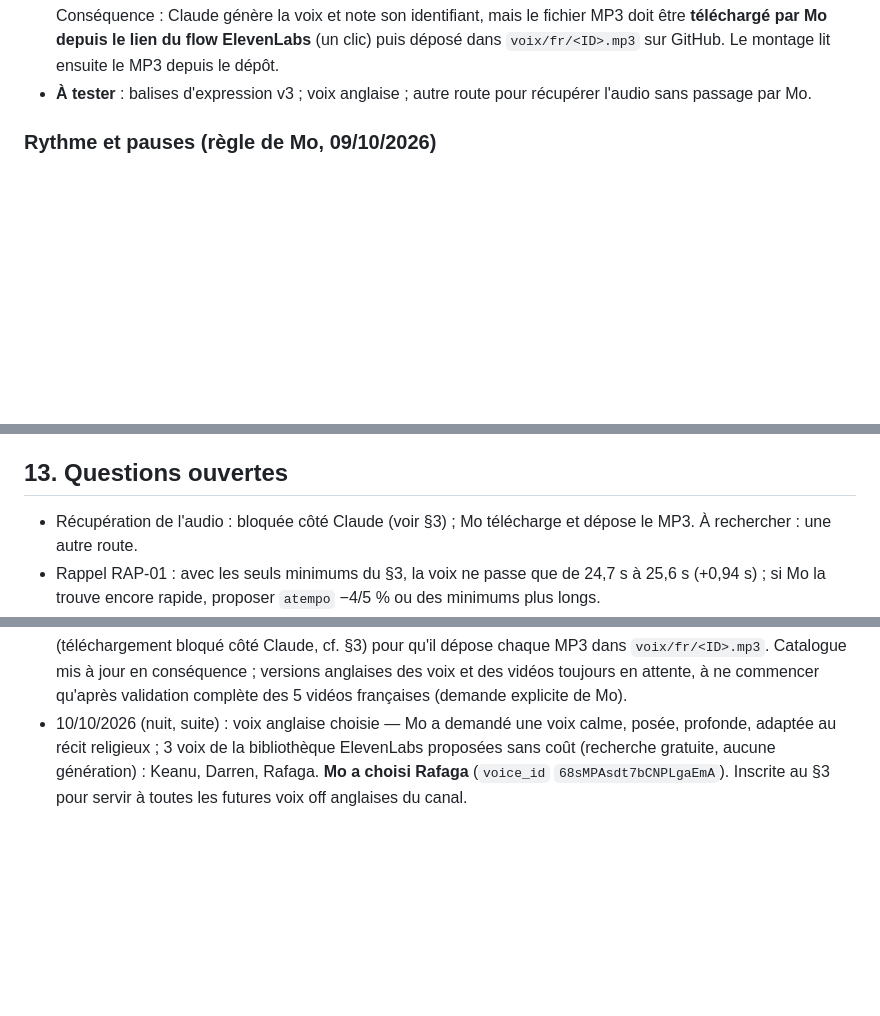
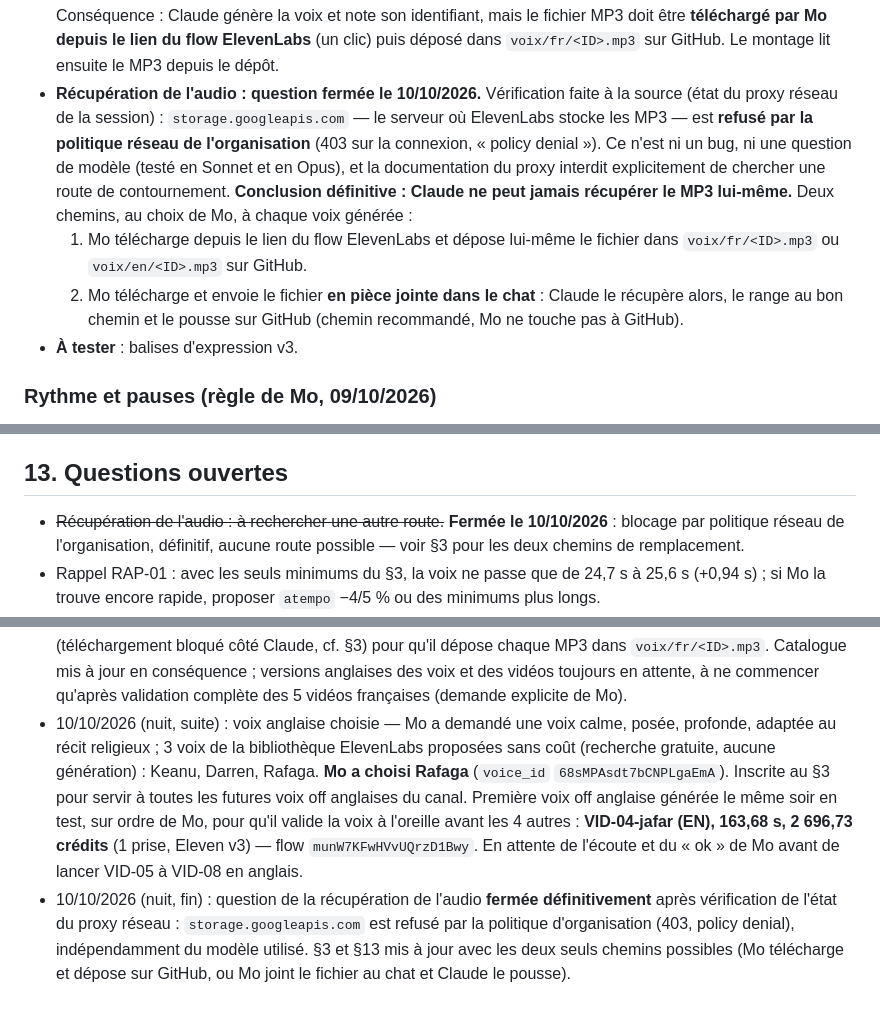
Before and after one commit to tagbamed025-lgtm/islam-kit, a Markdown page: docs/BIBLE_PRODUCTION_SABIL_NOUR.md, 3 parts joined by grey strips. Rendered like a GitHub page; blank space fills up the shorter version.

Commit message:
Ferme la question de la recuperation audio (blocage reseau definitif) et note le test de voix EN
Co-Authored-By: Claude Opus 5 <noreply@anthropic.com>
Claude-Session: https://claude.ai/code/session_013KKvyDDCpwzsvTdZbPiAiD

```diff
--- a/docs/BIBLE_PRODUCTION_SABIL_NOUR.md
+++ b/docs/BIBLE_PRODUCTION_SABIL_NOUR.md
@@ -42,7 +42,10 @@ Toujours identique : polices **Anton** (titres), **Cormorant Garamond italique**
   - Mêmes règles que la voix FR : modèle Eleven v3, réglages par défaut, pas de balises `<break>`, 1 seule prise, estimation du coût avant toute génération, génération seulement sur l'ordre de Mo.
 - **Variantes : toujours 1 seule prise** (Mo prend la « génération 1 »). Coût mesuré : ~385 crédits ElevenLabs (~0,07 $) pour ~25 s de voix.
 - **Test du 09/10/2026 (RAP-01)** : génération OK via le connecteur (24,6 s). **Le téléchargement du fichier audio est bloqué depuis l'espace de travail de Claude** (le serveur de stockage ElevenLabs est refusé par le réseau). Conséquence : Claude génère la voix et note son identifiant, mais le fichier MP3 doit être **téléchargé par Mo depuis le lien du flow ElevenLabs** (un clic) puis déposé dans `voix/fr/<ID>.mp3` sur GitHub. Le montage lit ensuite le MP3 depuis le dépôt.
-- **À tester** : balises d'expression v3 ; voix anglaise ; autre route pour récupérer l'audio sans passage par Mo.
+- **Récupération de l'audio : question fermée le 10/10/2026.** Vérification faite à la source (état du proxy réseau de la session) : `storage.googleapis.com` — le serveur où ElevenLabs stocke les MP3 — est **refusé par la politique réseau de l'organisation** (403 sur la connexion, « policy denial »). Ce n'est ni un bug, ni une question de modèle (testé en Sonnet et en Opus), et la documentation du proxy interdit explicitement de chercher une route de contournement. **Conclusion définitive : Claude ne peut jamais récupérer le MP3 lui-même.** Deux chemins, au choix de Mo, à chaque voix générée :
+  1. Mo télécharge depuis le lien du flow ElevenLabs et dépose lui-même le fichier dans `voix/fr/<ID>.mp3` ou `voix/en/<ID>.mp3` sur GitHub.
+  2. Mo télécharge et envoie le fichier **en pièce jointe dans le chat** : Claude le récupère alors, le range au bon chemin et le pousse sur GitHub (chemin recommandé, Mo ne touche pas à GitHub).
+- **À tester** : balises d'expression v3.
 
 ### Rythme et pauses (règle de Mo, 09/10/2026)
 - La voix générée par ElevenLabs paraît un peu rapide. Les pauses ne se règlent **pas dans la génération** (pas de `<break>`, le texte envoyé garde toute sa ponctuation) : elles s'ajoutent **au montage**, par Claude.
@@ -224,7 +227,7 @@ Script sourcé → texte voix off → (Claude) voix ElevenLabs v3 → calcul des
 Deux extraits de Mus'ab en reel : faits puis mis de côté (décision du 30/09).
 
 ## 13. Questions ouvertes
-- Récupération de l'audio : bloquée côté Claude (voir §3) ; Mo télécharge et dépose le MP3. À rechercher : une autre route.
+- ~~Récupération de l'audio : à rechercher une autre route.~~ **Fermée le 10/10/2026** : blocage par politique réseau de l'organisation, définitif, aucune route possible — voir §3 pour les deux chemins de remplacement.
 - Rappel RAP-01 : avec les seuls minimums du §3, la voix ne passe que de 24,7 s à 25,6 s (+0,94 s) ; si Mo la trouve encore rapide, proposer `atempo` −4/5 % ou des minimums plus longs.
 - Format quiz YouTube : proposé (1 par cycle, à la place d'une photo, une seule bonne réponse, explication sourcée) — en attente du « go » de Mo.
 - Horaires de publication : à tester 2 semaines.
@@ -251,4 +254,5 @@ Deux extraits de Mus'ab en reel : faits puis mis de côté (décision du 30/09).
 - 10/10/2026 : retours de Mo sur les 5 scripts, appliqués. Ja'far : noms réels des envoyés de Quraysh ajoutés (Amr ibn al-'Âs, Abdallah ibn Abi Rabî'a) ; Mo a demandé une vraie récitation audio (plutôt qu'une description) pour la scène Maryam — accepté, récitateur confirmé : **Mishary Alafasy**, audio à déposer dans `audio/recitations/VID-04-jafar.mp3`. Umar : Mo a demandé plus de détail sur « la façon dont il s'est converti » et « la peur des compagnons » — signalé que cette scène précise (Dar al-Arqam, épée, Hamza) appartient à la même chaîne faible/munkar que le récit de la sœur déjà écarté ; deux options proposées, **Mo a choisi l'option A** (rester 100% sourcé, texte étoffé avec le contexte authentique). Khabbab et Sa'd : enrichis avec des détails authentiques supplémentaires tirés des hadiths complets (Bukhârî 3612/3852 pour Khabbab ; Bukhârî 3728 pour Sa'd) suite au retour « trop générique ». Sa'd : correction du prénom « Hamna » (non sourcé, retiré). Salman : inchangé, validé tel quel.
 - 10/10/2026 (suite) : étapes suivantes demandées par Mo et réalisées : (1) estimation du coût ElevenLabs (`estimate_only`, Eleven v3, 1 prise, voix Sébastien) pour les 5 scripts — total ~10 304 crédits (~1,87 $), détail par vidéo dans le chat ; (2) PDF unique des 5 scripts français livré à Mo (`Sabil-Nour-5-scripts-VID-fr.pdf`) ; (3) version anglaise des 5 scripts écrite (`scripts/en/VID-04-jafar.md` à `VID-08-sad.md`, traductions réelles depuis les sources anglaises déjà vérifiées, pas retraduites du français) — statut « script à valider », en attente que Mo valide d'abord les versions françaises avant de passer à l'anglais ; (4) document des prompts d'images (anglais, 5 histoires, 76 images au total) livré à Mo pour usage dans ChatGPT, avec consigne d'un ZIP par histoire en sortie.
 - 10/10/2026 (nuit) : sur ordre de Mo (« fais moi les voix off en francais »), génération réelle (facturée, 1 prise, Eleven v3, voix Sébastien – Narrator) de la voix off française des 5 scripts #VID validés. Durées/coûts : VID-04-jafar 230 s / 2776,72 crédits ; VID-05-umar 138,4 s / 1880,81 crédits ; VID-06-salman 183,6 s / 2356,76 crédits ; VID-07-khabbab 101,36 s / 1728,83 crédits ; VID-08-sad 125,04 s / 1560,84 crédits — total ≈ 10 304 crédits, conforme aux estimations faites avant génération. Les 5 liens de flow ElevenLabs ont été donnés à Mo (téléchargement bloqué côté Claude, cf. §3) pour qu'il dépose chaque MP3 dans `voix/fr/<ID>.mp3`. Catalogue mis à jour en conséquence ; versions anglaises des voix et des vidéos toujours en attente, à ne commencer qu'après validation complète des 5 vidéos françaises (demande explicite de Mo).
-- 10/10/2026 (nuit, suite) : voix anglaise choisie — Mo a demandé une voix calme, posée, profonde, adaptée au récit religieux ; 3 voix de la bibliothèque ElevenLabs proposées sans coût (recherche gratuite, aucune génération) : Keanu, Darren, Rafaga. **Mo a choisi Rafaga** (`voice_id` `68sMPAsdt7bCNPLgaEmA`). Inscrite au §3 pour servir à toutes les futures voix off anglaises du canal.
+- 10/10/2026 (nuit, suite) : voix anglaise choisie — Mo a demandé une voix calme, posée, profonde, adaptée au récit religieux ; 3 voix de la bibliothèque ElevenLabs proposées sans coût (recherche gratuite, aucune génération) : Keanu, Darren, Rafaga. **Mo a choisi Rafaga** (`voice_id` `68sMPAsdt7bCNPLgaEmA`). Inscrite au §3 pour servir à toutes les futures voix off anglaises du canal. Première voix off anglaise générée le même soir en test, sur ordre de Mo, pour qu'il valide la voix à l'oreille avant les 4 autres : **VID-04-jafar (EN), 163,68 s, 2 696,73 crédits** (1 prise, Eleven v3) — flow `munW7KFwHVvUQrzD1Bwy`. En attente de l'écoute et du « ok » de Mo avant de lancer VID-05 à VID-08 en anglais.
+- 10/10/2026 (nuit, fin) : question de la récupération de l'audio **fermée définitivement** après vérification de l'état du proxy réseau : `storage.googleapis.com` est refusé par la politique d'organisation (403, policy denial), indépendamment du modèle utilisé. §3 et §13 mis à jour avec les deux seuls chemins possibles (Mo télécharge et dépose sur GitHub, ou Mo joint le fichier au chat et Claude le pousse).
```
